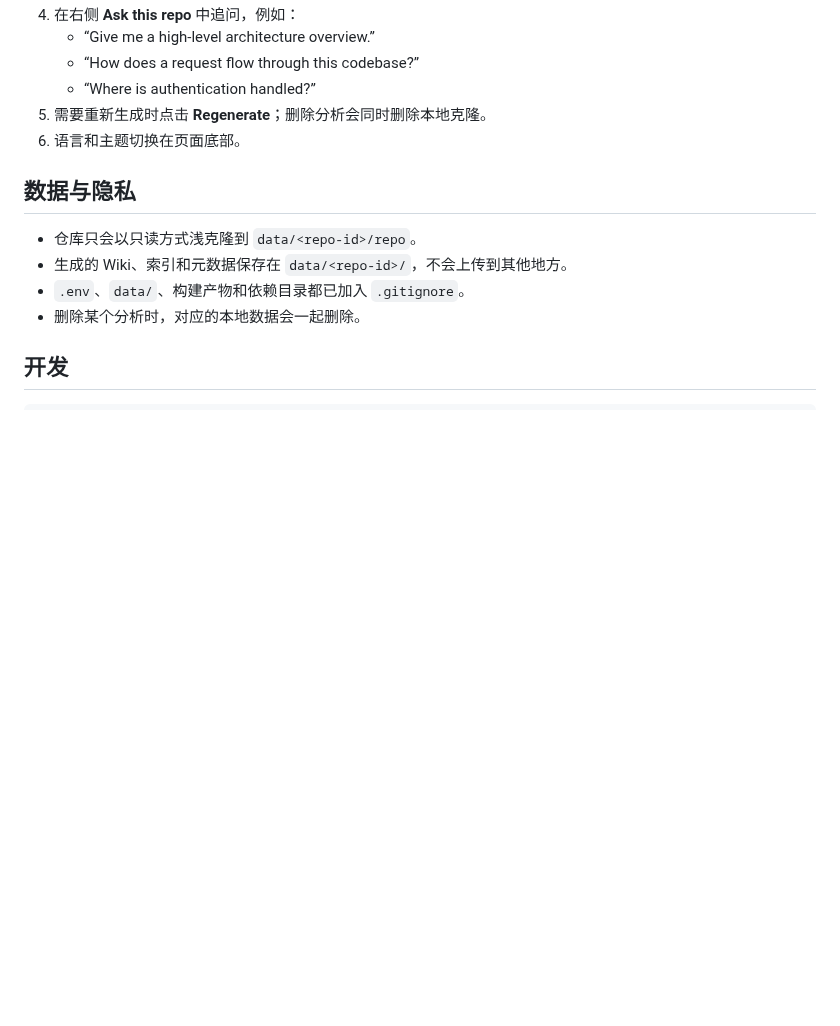
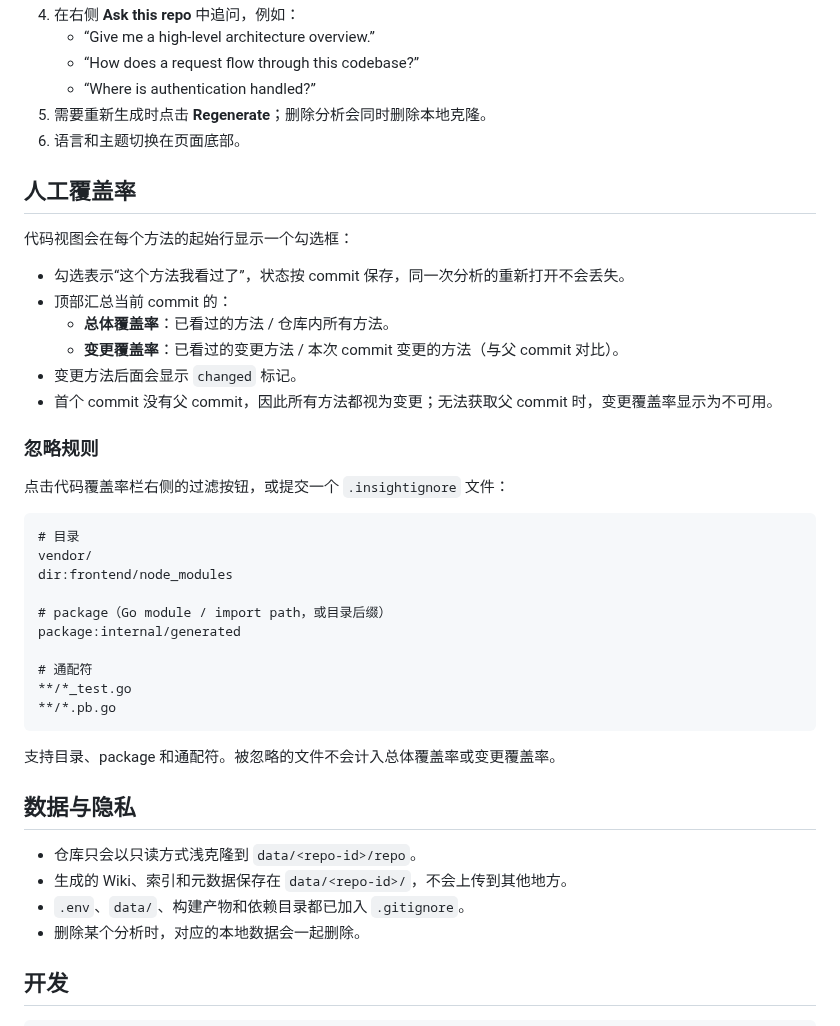
Before and after one commit to holihur/insight, a Markdown page: README.md, the part around one of its changes. Rendered like a GitHub page; blank space fills up the shorter version.

````diff
--- a/README.md
+++ b/README.md
@@ -92,6 +98,36 @@ OPENAI_MODEL=gpt-4o-mini
 5. 需要重新生成时点击 **Regenerate**；删除分析会同时删除本地克隆。
 6. 语言和主题切换在页面底部。
 
+## 人工覆盖率
+
+代码视图会在每个方法的起始行显示一个勾选框：
+
+- 勾选表示“这个方法我看过了”，状态按 commit 保存，同一次分析的重新打开不会丢失。
+- 顶部汇总当前 commit 的：
+  - **总体覆盖率**：已看过的方法 / 仓库内所有方法。
+  - **变更覆盖率**：已看过的变更方法 / 本次 commit 变更的方法（与父 commit 对比）。
+- 变更方法后面会显示 `changed` 标记。
+- 首个 commit 没有父 commit，因此所有方法都视为变更；无法获取父 commit 时，变更覆盖率显示为不可用。
+
+### 忽略规则
+
+点击代码覆盖率栏右侧的过滤按钮，或提交一个 `.insightignore` 文件：
+
+```text
+# 目录
+vendor/
+dir:frontend/node_modules
+
+# package（Go module / import path，或目录后缀）
+package:internal/generated
+
+# 通配符
+**/*_test.go
+**/*.pb.go
+```
+
+支持目录、package 和通配符。被忽略的文件不会计入总体覆盖率或变更覆盖率。
+
 ## 数据与隐私
 
 - 仓库只会以只读方式浅克隆到 `data/<repo-id>/repo`。
````
Also changed, not shown: other parts of README.md (+6 -0 lines), docs/screenshot-coverage.jpg (added), 10 other files.
